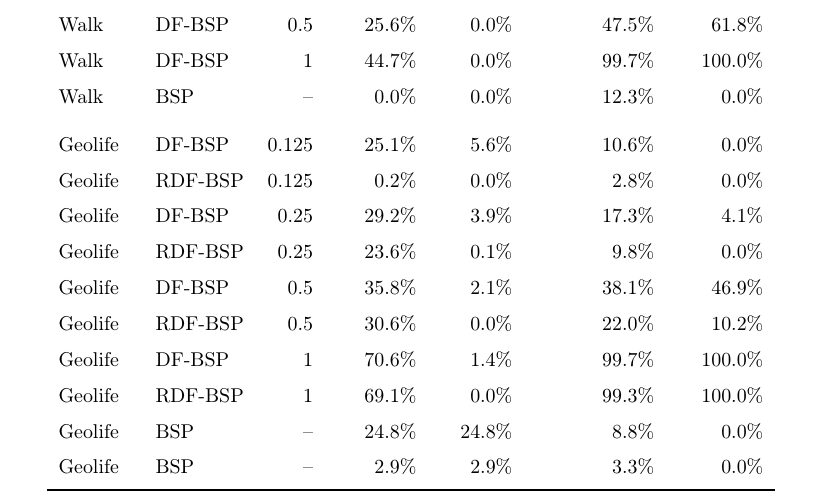
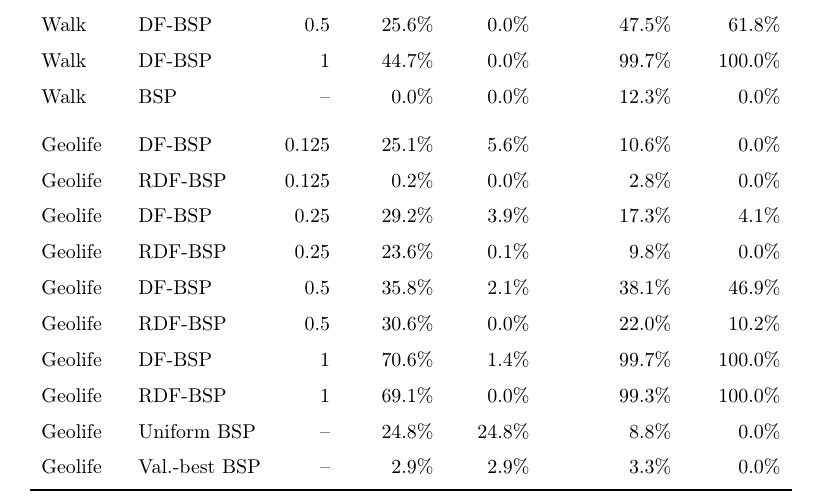
Before and after one commit to js110/Bpaper, a LaTeX paper (paper/main.tex, which reads paper/dfbsp_table.tex): part of page 46 of 57, cut so that both start at the same text. Compiled offline with pdfLaTeX.

Commit message:
Fix GeoLife BSP labels in disclosure-floor table

```diff
--- a/paper/dfbsp_table.tex
+++ b/paper/dfbsp_table.tex
@@ -16,7 +16,7 @@ Geolife & DF-BSP & 0.5 & 35.8\% & 2.1\% & 38.1\% & 46.9\% \\
 Geolife & RDF-BSP & 0.5 & 30.6\% & 0.0\% & 22.0\% & 10.2\% \\
 Geolife & DF-BSP & 1 & 70.6\% & 1.4\% & 99.7\% & 100.0\% \\
 Geolife & RDF-BSP & 1 & 69.1\% & 0.0\% & 99.3\% & 100.0\% \\
-Geolife & BSP & -- & 24.8\% & 24.8\% & 8.8\% & 0.0\% \\
-Geolife & BSP & -- & 2.9\% & 2.9\% & 3.3\% & 0.0\% \\
+Geolife & Uniform BSP & -- & 24.8\% & 24.8\% & 8.8\% & 0.0\% \\
+Geolife & Val.-best BSP & -- & 2.9\% & 2.9\% & 3.3\% & 0.0\% \\
 \bottomrule
 \end{tabular}
```
